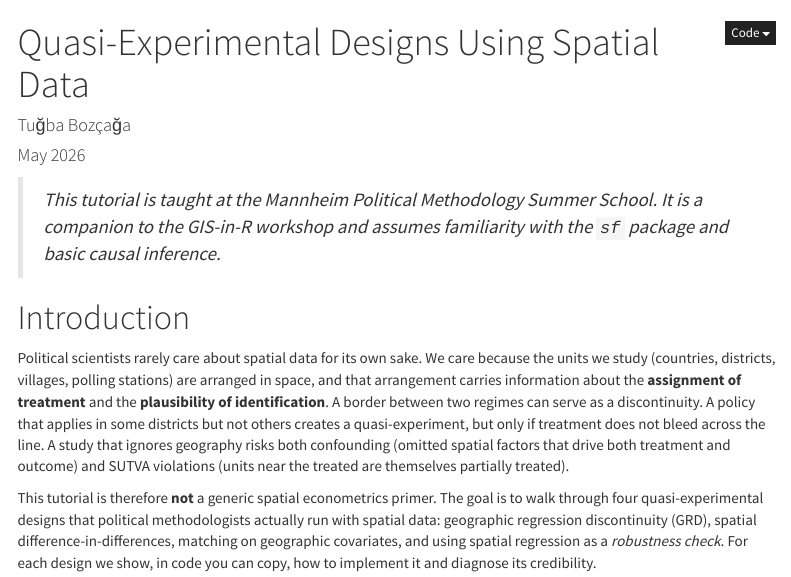
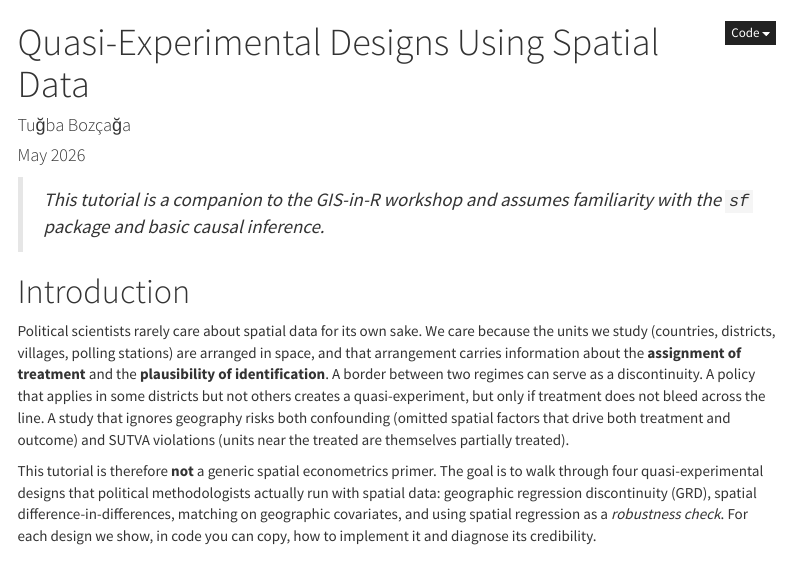
Before and after one commit to tugbabozcaga/GIS-R-Tutorial, an R Markdown document (Quasi_Experimental_Designs_Spatial_Data.Rmd): the page in a window 1100 px wide, from its top. The pictures show the output file Quasi_Experimental_Designs_Spatial_Data.html that the author committed with the source, opened offline; menus at the side of the page are left out.

Commit message:
Remove summer-school epigraph from the quasi-experimental tutorial
The acknowledgement belongs on the hosting website, not in the body of the tutorial. Re-knit the HTML.

Co-Authored-By: Claude Opus 4.7 (1M context) <noreply@anthropic.com>

````diff
--- a/Quasi_Experimental_Designs_Spatial_Data.Rmd
+++ b/Quasi_Experimental_Designs_Spatial_Data.Rmd
@@ -25,7 +25,7 @@ knitr::opts_chunk$set(
 )
 ```
 
-> *This tutorial is taught at the Mannheim Political Methodology Summer School. It is a companion to the GIS-in-R workshop and assumes familiarity with the `sf` package and basic causal inference.*
+> *This tutorial is a companion to the GIS-in-R workshop and assumes familiarity with the `sf` package and basic causal inference.*
 
 # Introduction
 
````
Also changed, not shown: Quasi_Experimental_Designs_Spatial_Data.html.
